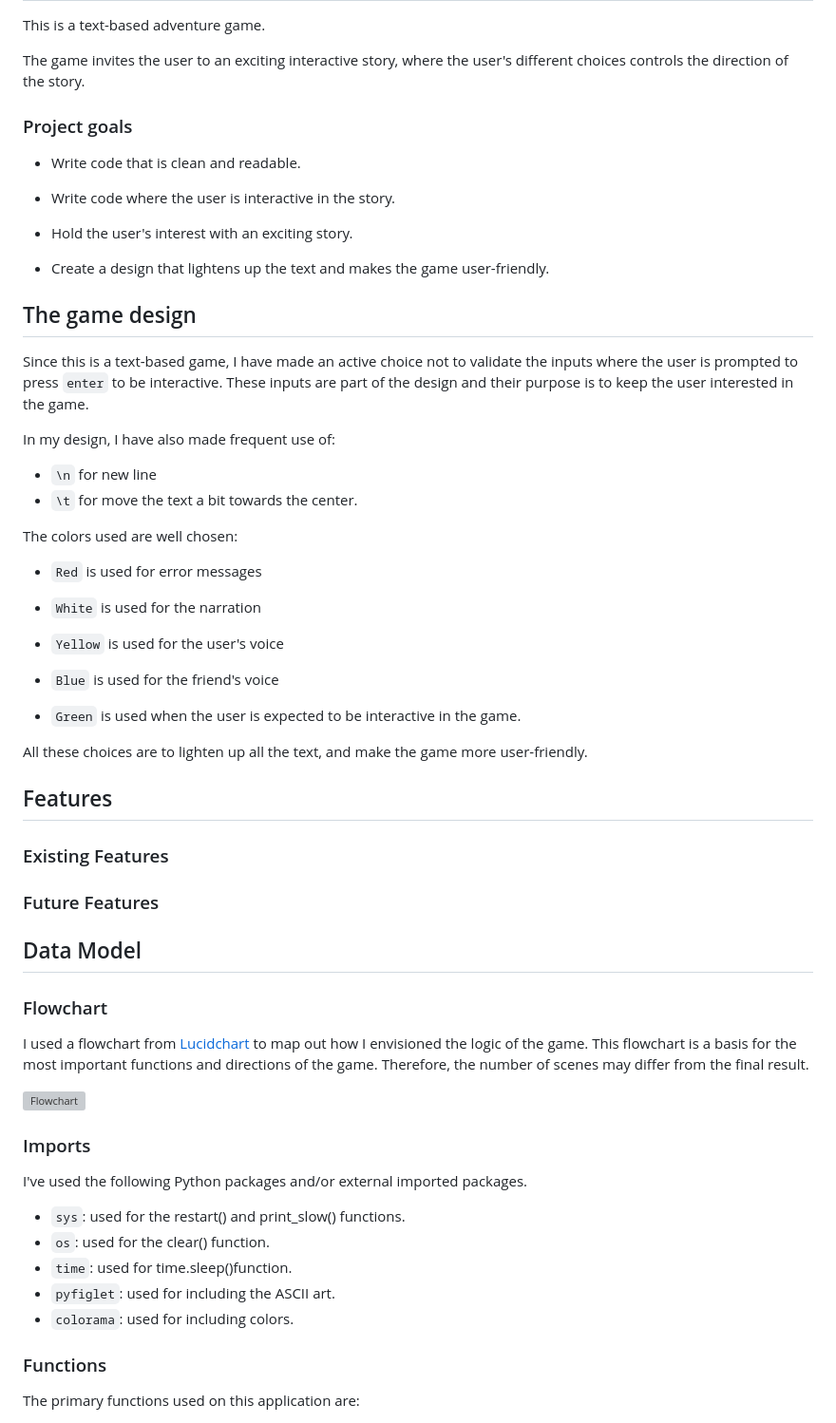
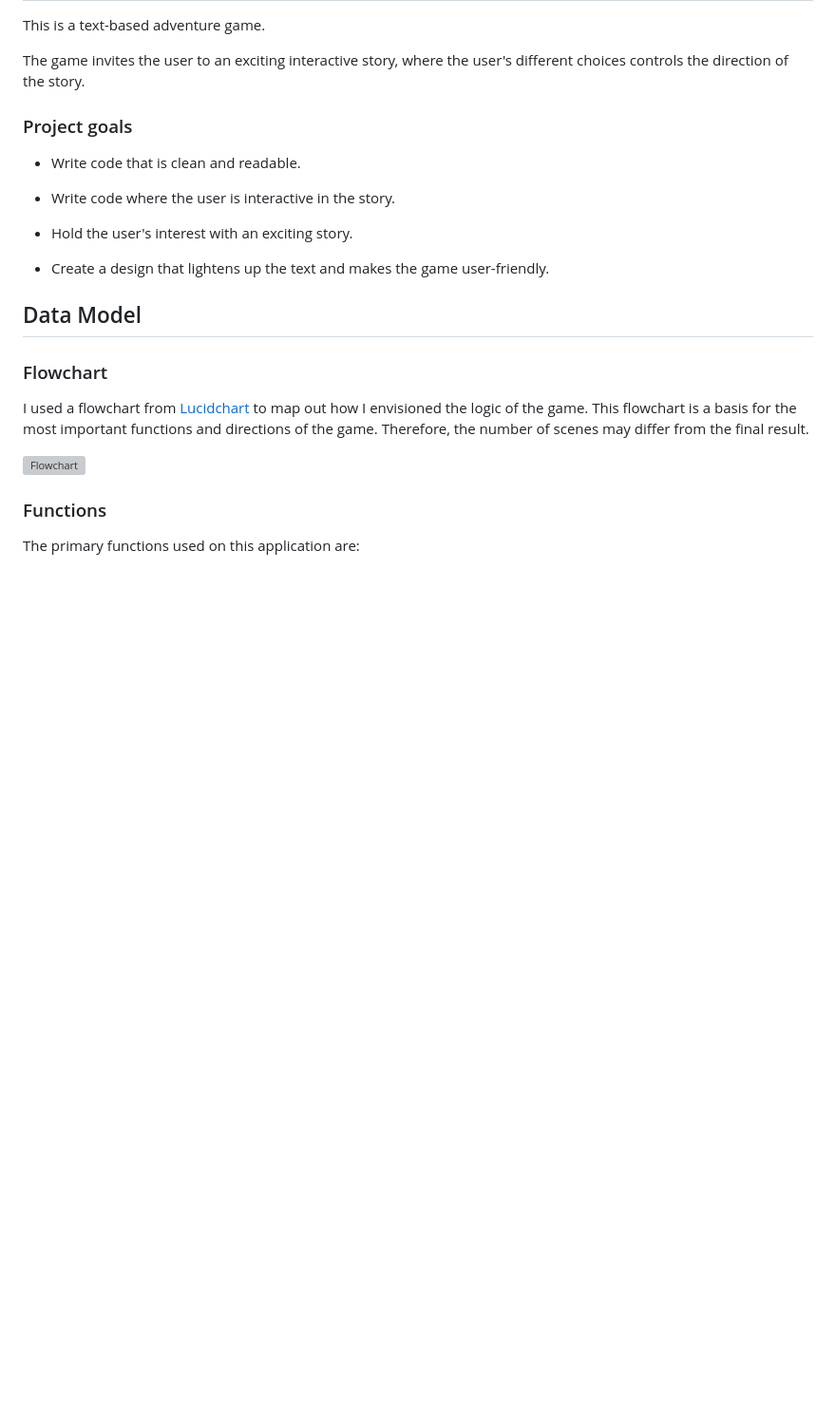
Before and after one commit to Linnea87/adventure-game, a Markdown page: README.md, the part around the change printed below. Shown: that part at 95% size. GitHub-like rendering; blank space fills up the shorter version; grey boxes are pictures that could not be loaded.

```diff
--- a/README.md
+++ b/README.md
@@ -8,41 +8,13 @@ The game invites the user to an exciting interactive story, where the user's dif
 
 ### Project goals
 
-* Write code that is clean and readable.
+- Write code that is clean and readable.
 
-* Write code where the user is interactive in the story.
+- Write code where the user is interactive in the story.
 
-* Hold the user's interest with an exciting story.
+- Hold the user's interest with an exciting story.
 
-* Create a design that lightens up the text and makes the game user-friendly.
-
-## The game design
-Since this is a text-based game, I have made an active choice not to validate the inputs where the user is prompted to press `enter` to be interactive. These inputs are part of the design and their purpose is to keep the user interested in the game.
-
-In my design, I have also made frequent use of:
-
-- `\n` for new line
-- `\t` for move the text a bit towards the center.
-
-The colors used are well chosen:
-
-- `Red` is used for error messages
-
-- `White` is used for the narration
-
-- `Yellow` is used for the user's voice
-
-- `Blue` is used for the friend's voice
-
-- `Green` is used when the user is expected to be interactive in the game.
-
-All these choices are to lighten up all the text, and make the game more user-friendly.
-
-
-## Features
-### Existing Features
-### Future Features
-
+- Create a design that lightens up the text and makes the game user-friendly.
 
 ## Data Model
 ### Flowchart
@@ -50,16 +22,6 @@ I used a flowchart from [Lucidchart](https://www.lucidchart.com/pages/ER-diagram
 to map out how I envisioned the logic of the game. This flowchart is a basis for the most important functions and directions of the game. Therefore, the number of scenes may differ from the final result.
 
 ![Flowchart](docs/blank_diagram.webp)
-
-### Imports
-I've used the following Python packages and/or external imported packages.
-
-* `sys`: used for the restart() and print_slow() functions.
-* `os`: used for the clear() function.
-* `time`: used for time.sleep()function.
-* `pyfiglet`: used for including the ASCII art.
-* `colorama`: used for including colors.
-
 ### Functions
 The primary functions used on this application are:
 
```
Also changed, not shown: other parts of README.md (+52 -23 lines).
